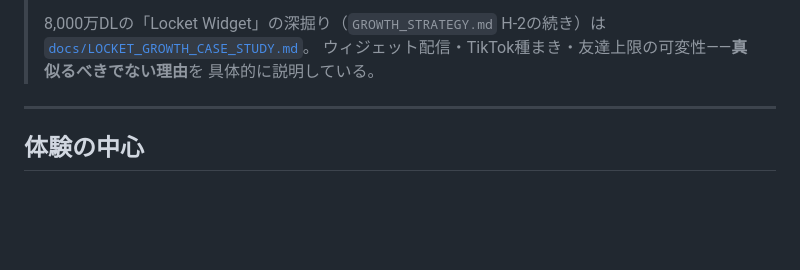
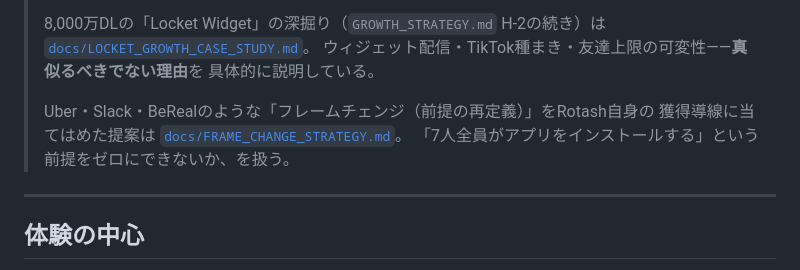
Before and after one commit to RyosukeTakaoka/Rotash, a Markdown page: README.md, the part around the change. GitHub-like rendering; blank space fills up the shorter version.

```diff
--- a/README.md
+++ b/README.md
@@ -44,6 +44,10 @@ App Store 公開版ではなく、実際に友人と使って体験価値を検
 > [`docs/LOCKET_GROWTH_CASE_STUDY.md`](docs/LOCKET_GROWTH_CASE_STUDY.md)。
 > ウィジェット配信・TikTok種まき・友達上限の可変性——**真似るべきでない理由**を
 > 具体的に説明している。
+>
+> Uber・Slack・BeRealのような「フレームチェンジ（前提の再定義）」をRotash自身の
+> 獲得導線に当てはめた提案は [`docs/FRAME_CHANGE_STRATEGY.md`](docs/FRAME_CHANGE_STRATEGY.md)。
+> 「7人全員がアプリをインストールする」という前提をゼロにできないか、を扱う。
 
 ---
 
```
Also changed, not shown: docs/FRAME_CHANGE_STRATEGY.md (added, +165 -0 lines).
